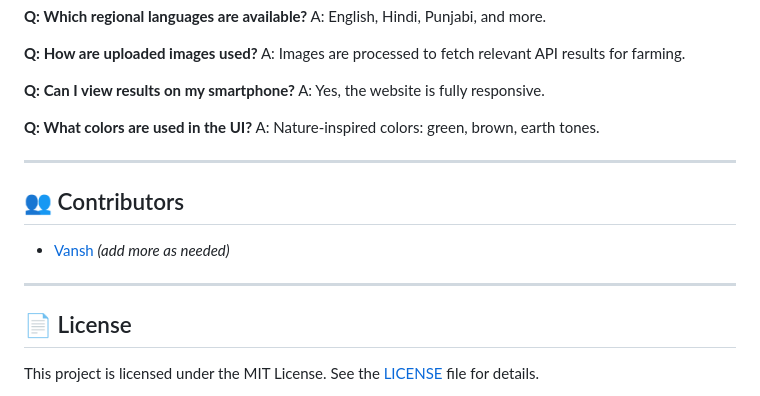
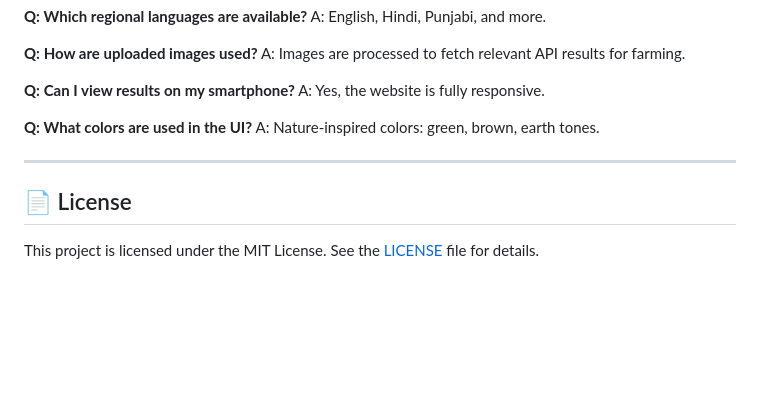
Before and after one commit to vansh-121/Kisan-Sevak, a Markdown page: README.md, the part around the change. Drawn GitHub-style; blank space fills up the shorter version.

```diff
--- a/README.md
+++ b/README.md
@@ -103,12 +103,6 @@ A: Nature-inspired colors: green, brown, earth tones.
 
 ---
 
-## 👥 Contributors
-
-- [Vansh](https://github.com/vansh-121) *(add more as needed)*
-
----
-
 ## 📄 License
 
 This project is licensed under the MIT License. See the [LICENSE](LICENSE) file for details.
```
